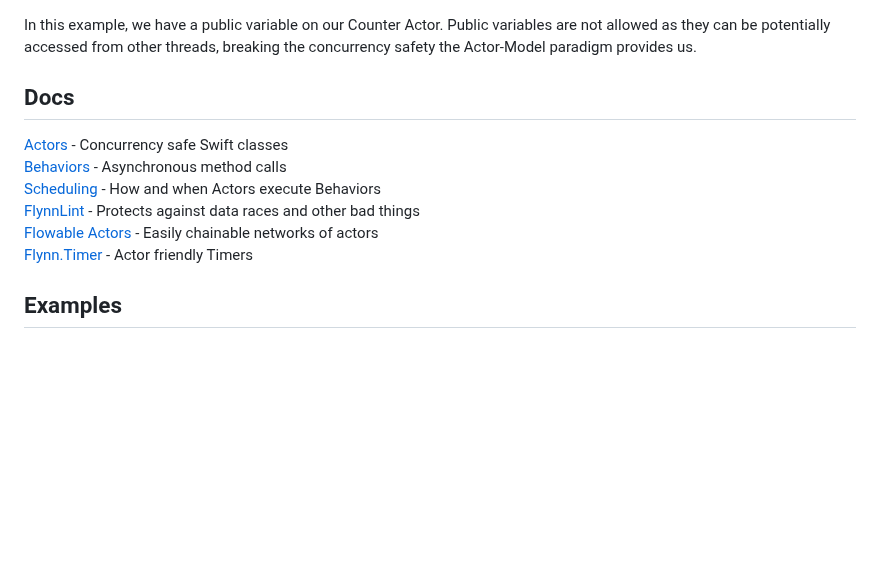
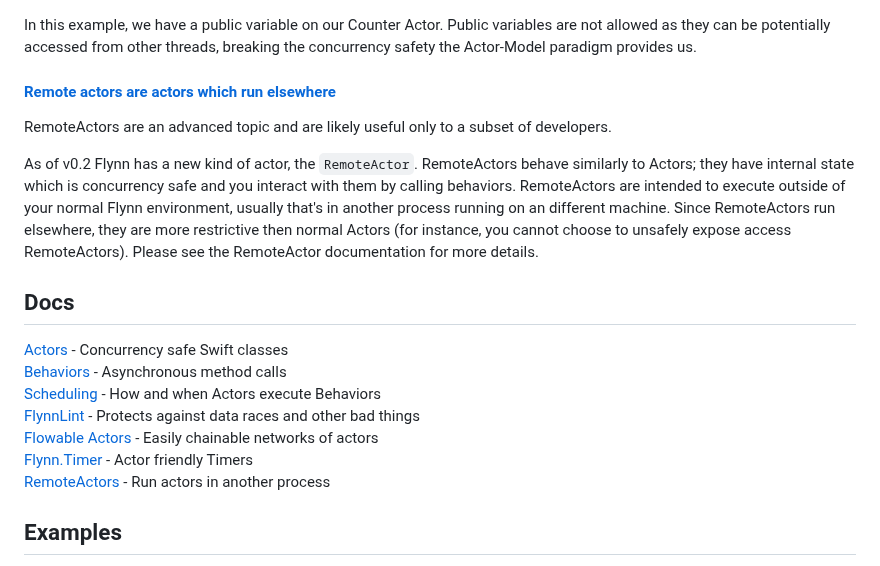
Before and after one commit to KittyMac/flynn, a Markdown page: README.md, the part around the change. Drawn GitHub-style; blank space fills up the shorter version.

````diff
--- a/README.md
+++ b/README.md
@@ -55,6 +55,12 @@ Flynn provides the scaffolding for safer concurrency but it relies on you, the d
 
 In this example, we have a public variable on our Counter Actor. Public variables are not allowed as they can be potentially accessed from other threads, breaking the concurrency safety the Actor-Model paradigm provides us.
 
+#### [Remote actors are actors which run elsewhere](docs/FLYNNLINT.md)
+
+RemoteActors are an advanced topic and are likely useful only to a subset of developers.
+
+As of v0.2 Flynn has a new kind of actor, the ```RemoteActor```.  RemoteActors behave similarly to Actors; they have internal state which is concurrency safe and you interact with them by calling behaviors. RemoteActors are intended to execute outside of your normal Flynn environment, usually that's in another process running on an different machine.  Since RemoteActors run elsewhere, they are more restrictive then normal Actors (for instance, you cannot choose to unsafely expose access RemoteActors).  Please see the RemoteActor documentation for more details.
+
 ## Docs
 
 [Actors](docs/ACTOR.md) - Concurrency safe Swift classes
@@ -63,6 +69,7 @@ In this example, we have a public variable on our Counter Actor. Public variable
 [FlynnLint](docs/FLYNNLINT.md) - Protects against data races and other bad things
 [Flowable Actors](docs/FLOWABLE.md) - Easily chainable networks of actors
 [Flynn.Timer](docs/TIMERS.md) - Actor friendly Timers
+[RemoteActors](docs/REMOTEACTOR.md) - Run actors in another process
 
 ## Examples
 
````
Also changed, not shown: docs/REMOTEACTOR.md (added, +71 -0 lines), docs/meta/remoteactor_graph1.png (added), docs/meta/remoteactor_graph2.png (added), 6 other files.
